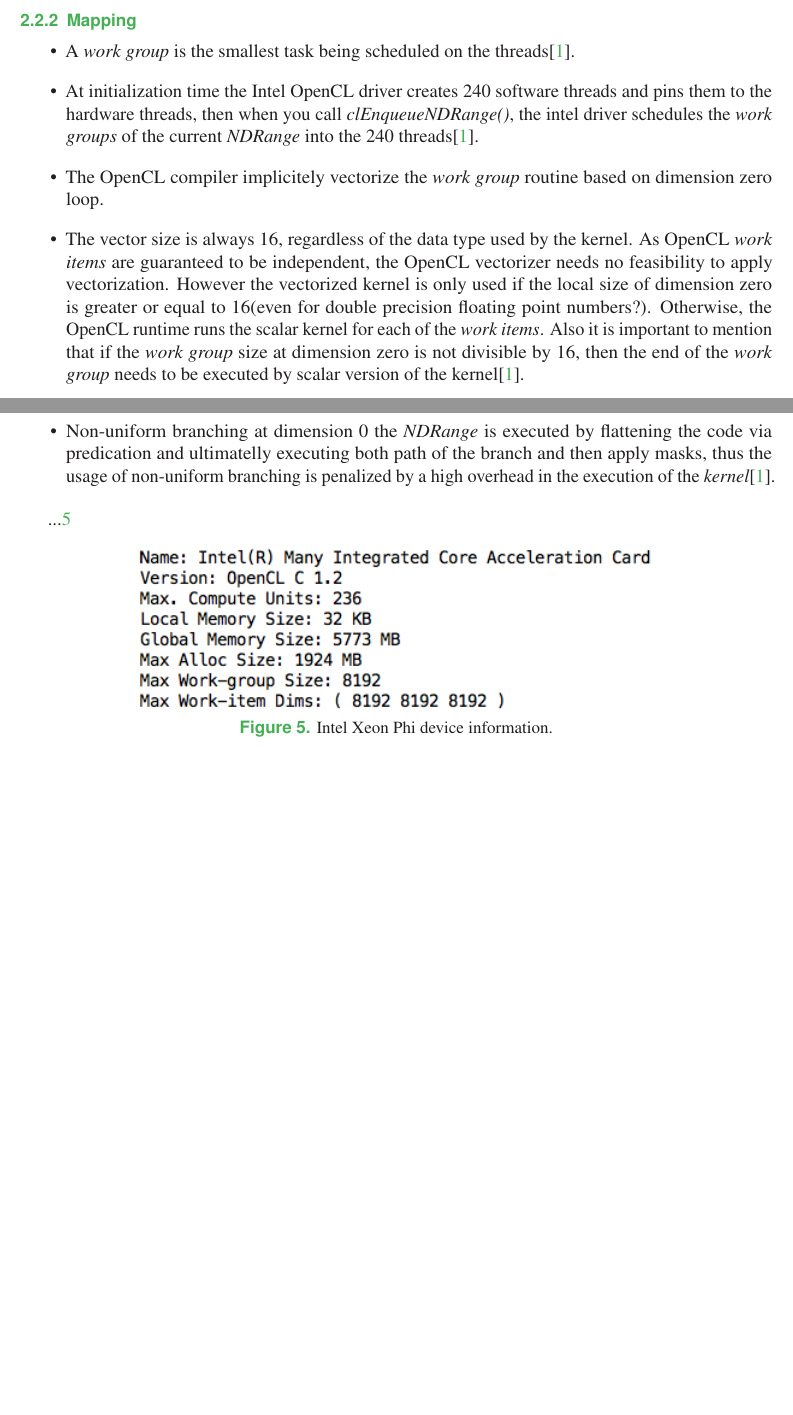
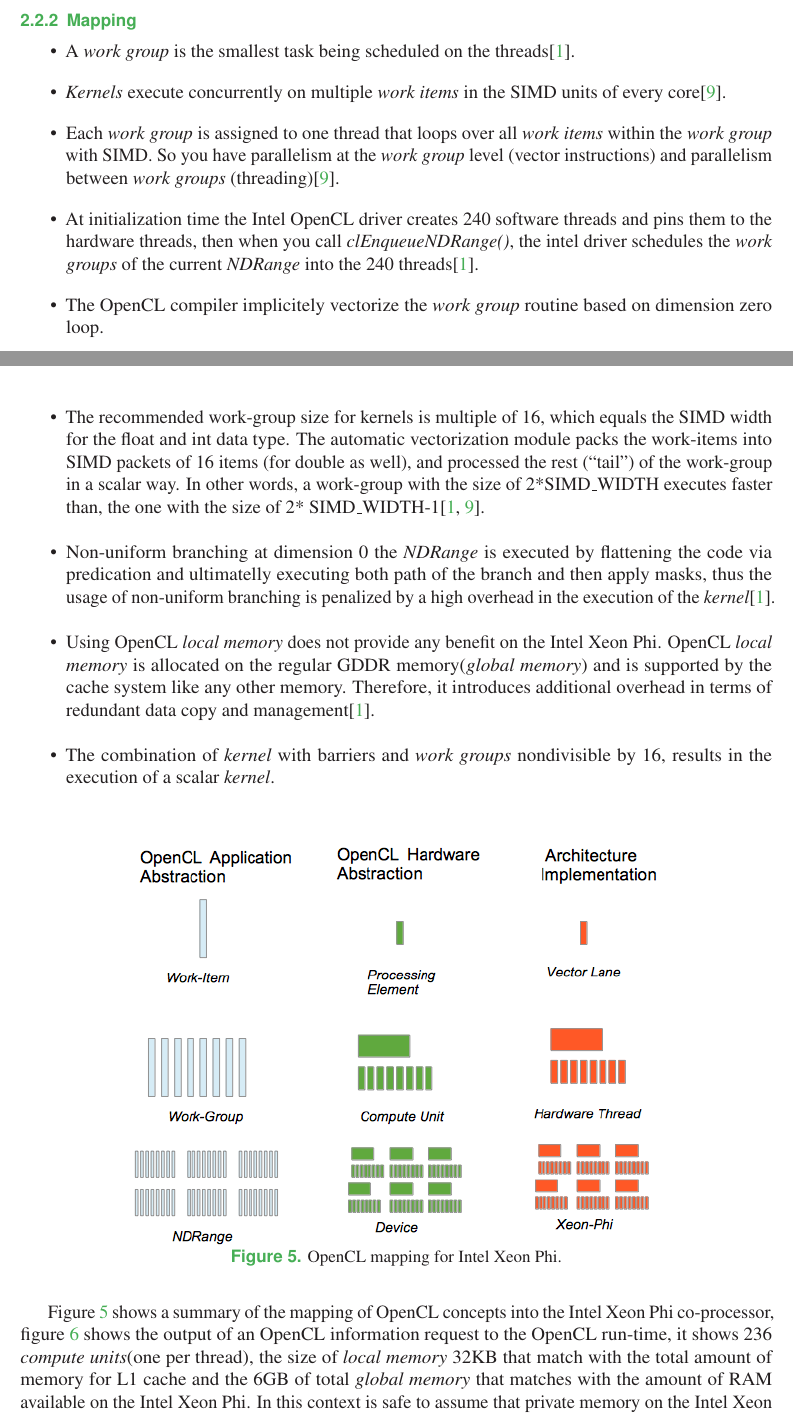
Before and after one commit to lalanne/OpenCLNotes, a LaTeX document (src/report.tex, which reads src/phi.tex): two parts of pages 5 and 6 of 7 before the commit and two parts of pages 5 and 6 of 8 after it, joined at a grey line, cut so that both start at the same text, the shorter picture padded with empty space. Compiled offline with pdfLaTeX.

Commit message:
finish first version of the Xeon Phi section

```diff
--- a/src/phi.tex
+++ b/src/phi.tex
@@ -28,22 +29,40 @@
 \subsubsection{Mapping}
 \begin{itemize}
     \item A \emph{work group} is the smallest task being scheduled on the threads\cite{opencl_phi}.
+    \item \emph{Kernels} execute concurrently on multiple \emph{work items} in the SIMD units of every core\cite{opencl_phi_opt}.
+    \item Each \emph{work group} is assigned to one thread that loops over all \emph{work items} within the \emph{work group}
+        with SIMD. So you have parallelism at the \emph{work group} level (vector instructions) and parallelism between
+        \emph{work groups} (threading)\cite{opencl_phi_opt}.
     \item At initialization time the Intel OpenCL driver creates 240 software threads and pins them to the hardware threads, then
         when you call \emph{clEnqueueNDRange()}, the intel driver schedules the \emph{work groups} of the current \emph{NDRange}
         into the 240 threads\cite{opencl_phi}.
     \item The OpenCL compiler implicitely vectorize the \emph{work group} routine based on dimension zero loop.
-    \item The vector size is always 16, regardless of the data type used by the kernel. As OpenCL \emph{work items} are guaranteed
-        to be independent, the OpenCL vectorizer needs no feasibility to apply vectorization. However the vectorized kernel is only
-        used if the local size of dimension zero is greater or equal to 16(even for double precision floating point numbers?).
-        Otherwise, the OpenCL runtime runs the scalar kernel for each of the \emph{work items}. Also it is important to mention that
-        if the \emph{work group} size at dimension zero is not divisible by 16, then the end of the \emph{work group} needs to be
-        executed by scalar version of the kernel\cite{opencl_phi}.
+    \item The recommended work-group size for kernels is multiple of 16, which equals the SIMD width for the float and int data
+        type. The automatic vectorization module packs the work-items into SIMD packets of 16 items (for double as well), and
+        processed the rest (“tail”) of the work-group in a scalar way. In other words, a work-group with the size of 2*SIMD\_WIDTH
+        executes faster than, the one with the size of 2* SIMD\_WIDTH-1\cite{opencl_phi_opt,opencl_phi}.
     \item Non-uniform branching at dimension 0 the \emph{NDRange} is executed by flattening the code via predication and
         ultimatelly executing both path of the branch and then apply masks, thus the usage of non-uniform branching is penalized by
         a high overhead in the execution of the \emph{kernel}\cite{opencl_phi}.
+    \item Using OpenCL \emph{local memory} does not provide any benefit on the Intel Xeon Phi. OpenCL \emph{local memory} is
+        allocated on the regular GDDR memory(\emph{global memory}) and is supported by the cache system like any other memory.
+        Therefore, it introduces additional overhead in terms of redundant data copy and management\cite{opencl_phi}.
+    \item The combination of \emph{kernel} with barriers and \emph{work groups} nondivisible by 16, results in the execution of a
+        scalar \emph{kernel}.
 \end{itemize}
 
-\par{...\ref{PhiDeviceInfo}}
+\begin{figure}[!h]
+    \centering
+    \includegraphics[width=0.7\textwidth]{figures/phi_model.png}
+    \caption{OpenCL mapping for Intel Xeon Phi.}
+    \label{PhiModel}
+\end{figure}
+
+\par{Figure \ref{PhiModel} shows a summary of the mapping of OpenCL concepts into the Intel Xeon Phi co-processor, figure
+    \ref{PhiDeviceInfo} shows the output of an OpenCL information request to the OpenCL run-time, it shows 236
+    \emph{compute units}(one per thread), the size of \emph{local memory} 32KB that match with the total amount of memory for L1 cache and
+    the 6GB of total \emph{global memory} that matches with the amount of RAM available on the Intel Xeon Phi. In this context is
+    safe to assume that private memory on the Intel Xeon Phi is implemented via hardware registers.}
 
 \begin{figure}[!h]
     \centering
```
Also changed, not shown: src/report.bib (+6 -0 lines), src/figures/phi_model.png (added), src/phi.tex (1 more changed lines), 2 other files.
